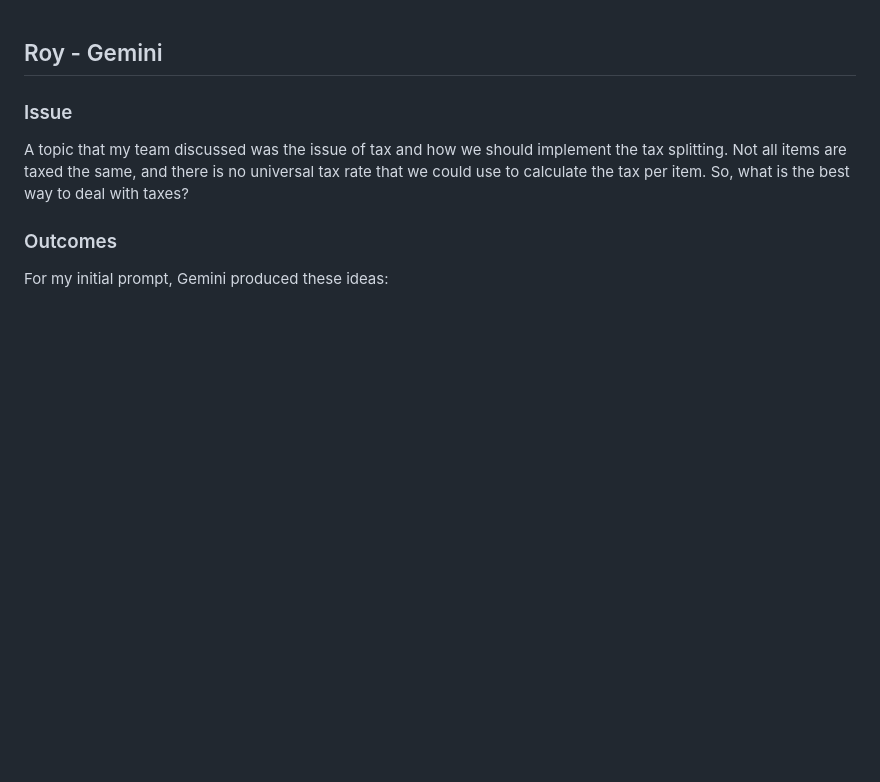
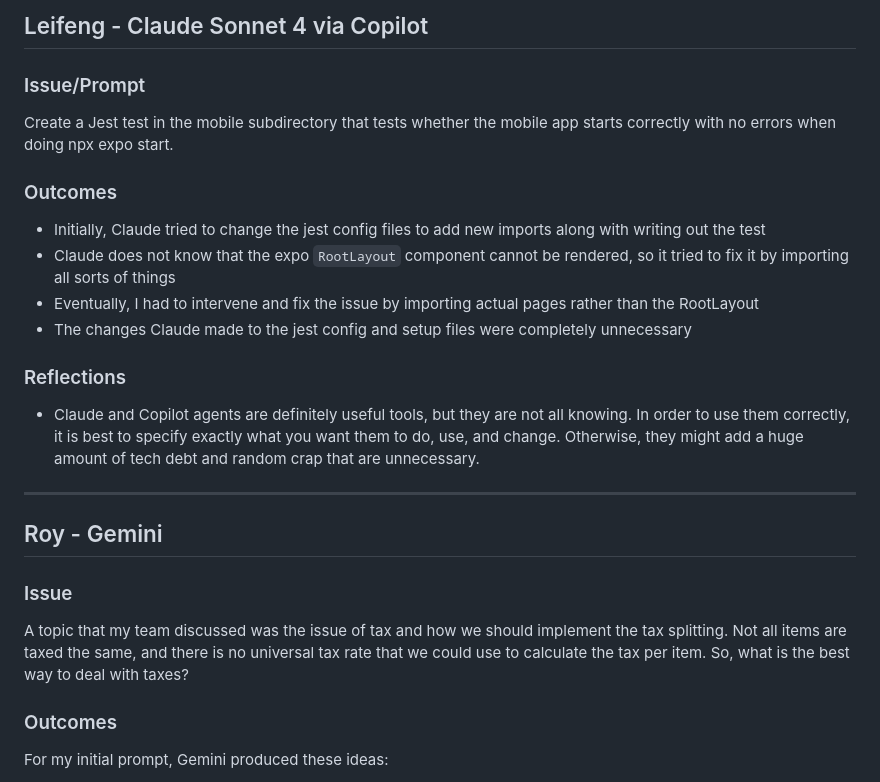
Before and after one commit to ucsb-cs148-w26/pj04-receipt-divider, a Markdown page: team/AI_CODING.md, the part around one of its changes. Rendered like a GitHub page; blank space fills up the shorter version.

Commit message:
docs: add my AI coding reflection

```diff
--- a/team/AI_CODING.md
+++ b/team/AI_CODING.md
@@ -1,3 +1,22 @@
+
+## Leifeng - Claude Sonnet 4 via Copilot
+
+### Issue/Prompt
+Create a Jest test in the mobile subdirectory that tests whether the mobile app starts correctly with no errors when doing npx expo start.
+
+
+### Outcomes
+- Initially, Claude tried to change the jest config files to add new imports along with writing out the test
+- Claude does not know that the expo `RootLayout` component cannot be rendered, so it tried to fix it by importing all sorts of things
+- Eventually, I had to intervene and fix the issue by importing actual pages rather than the RootLayout
+- The changes Claude made to the jest config and setup files were completely unnecessary
+
+### Reflections
+- Claude and Copilot agents are definitely useful tools, but they are not all knowing. In order to use them correctly, it is best to specify exactly what you want them to do, use, and change. Otherwise, they might add a huge amount of tech debt and random crap that are unnecessary.
+
+
+---
+
 ## Roy - Gemini
 
 ### Issue
```
Also changed, not shown: other parts of team/AI_CODING.md (+1 -0 lines).
